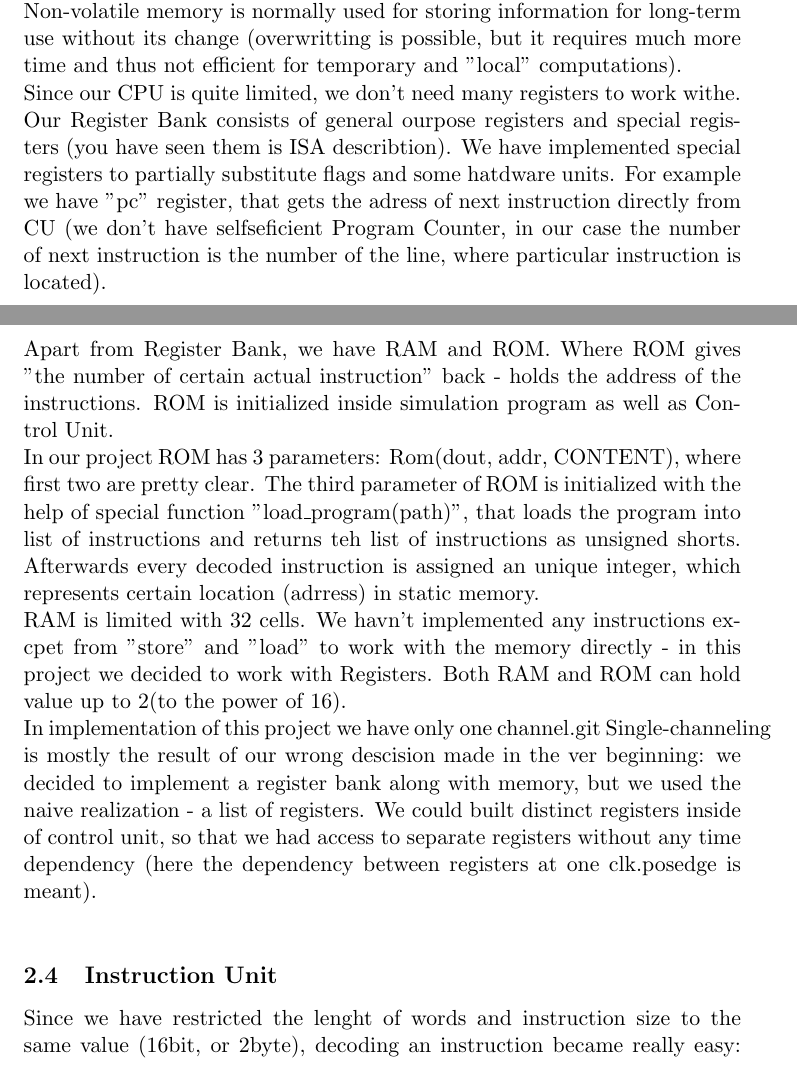
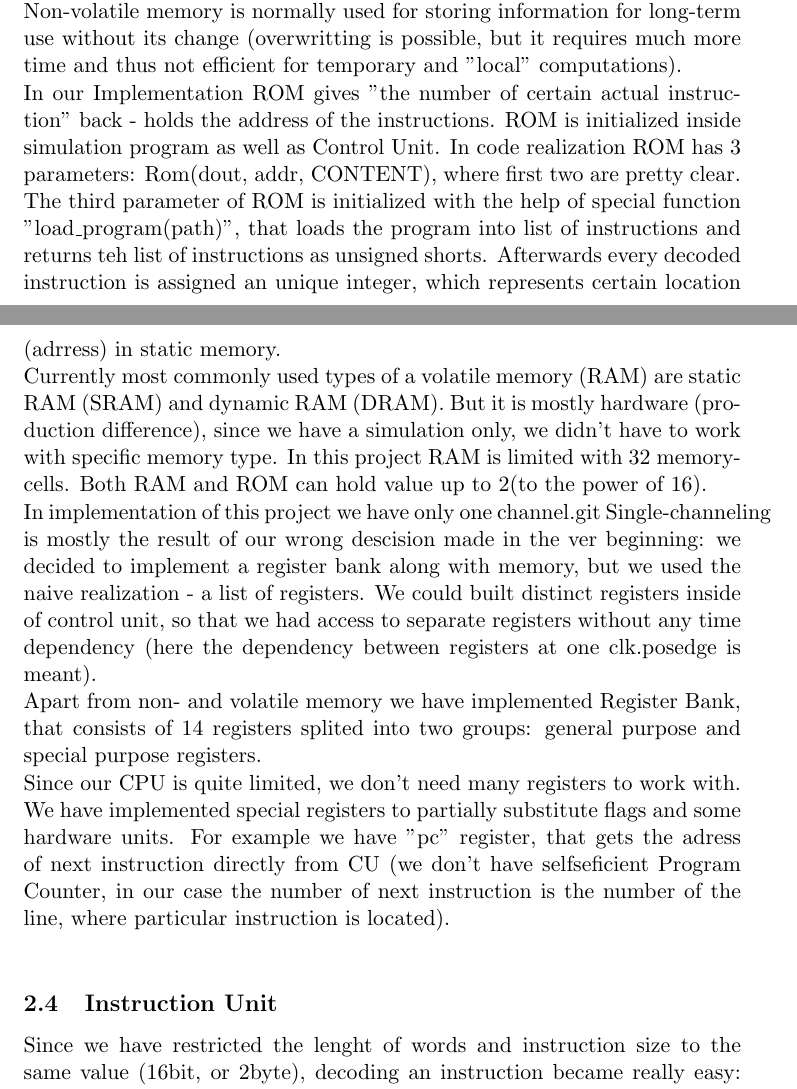
Before and after one commit to xamoeY/uni, a LaTeX document (proj/doc/review.tex): two parts of pages 7 and 8 of 10, joined at a grey line, cut so that both start at the same text. Compiled offline with pdfLaTeX.

Commit message:
RAM and ROM general infrmation added

```diff
--- a/proj/doc/review.tex
+++ b/proj/doc/review.tex
@@ -171,11 +171,11 @@ Assembler contains "translating rules" for all instructions mentioned in ISA, so
 \subsection{Memory and Registers}
 Every Prozessor has a memory unit - physical device for working with the program. There are two memory types existing: non-volatile (flash memory,  ROM/PROM/EPROM/EEPROM) and volatile (RAM, DRAM).\\
 Non-volatile memory is normally used for storing information for long-term use without its change (overwritting is possible, but it requires much more time and thus not efficient for temporary and "local" computations).\\
-Since our CPU is quite limited, we don't need many registers to work withe. Our Register Bank consists of general ourpose registers and special registers (you have seen them is ISA describtion). We have implemented special registers to partially substitute flags and some hatdware units. For example we have "pc" register, that gets the adress of next instruction directly from CU (we don't have selfseficient Program Counter, in our case the number of next instruction is the number of the line, where particular instruction is located).\\
-Apart from Register Bank, we have RAM and ROM. Where ROM gives "the number of certain actual instruction" back - holds the address of the instructions. ROM is initialized inside simulation program as well as Control Unit.\\
-In our project ROM has 3 parameters: Rom(dout, addr, CONTENT), where first two are pretty clear. The third parameter of ROM is initialized with the help of special function "load\_program(path)", that loads the program into list of instructions and returns teh list of instructions as unsigned shorts. Afterwards every decoded instruction is assigned an  unique integer, which represents certain location (adrress) in static memory.\\
-RAM is limited with 32 cells. We havn't implemented any instructions excpet from "store" and "load" to work with the memory directly - in this project we decided to work with Registers. Both RAM and ROM can hold value up to 2(to the power of 16). \\
+In our Implementation ROM gives "the number of certain actual instruction" back - holds the address of the instructions. ROM is initialized inside simulation program as well as Control Unit. In code realization ROM has 3 parameters: Rom(dout, addr, CONTENT), where first two are pretty clear. The third parameter of ROM is initialized with the help of special function "load\_program(path)", that loads the program into list of instructions and returns teh list of instructions as unsigned shorts. Afterwards every decoded instruction is assigned an  unique integer, which represents certain location (adrress) in static memory.\\
+Currently most commonly used types of a volatile memory (RAM) are static RAM (SRAM) and dynamic RAM (DRAM). But it is mostly hardware (production difference), since we have a simulation only, we didn't have to work with specific memory type. In this project RAM is limited with 32 memory-cells. Both RAM and ROM can hold value up to 2(to the power of 16). \\
 In implementation of this project we have only one channel.git Single-channeling is mostly the result of our wrong descision made in the ver beginning: we decided to implement a register bank along with memory, but we used the naive realization - a list of registers. We could built distinct registers inside of control unit, so that we had access to separate registers without any time dependency (here the dependency between registers at one clk.posedge is meant).\\
+Apart from non- and volatile memory we have implemented Register Bank, that consists of 14 registers splited into two groups: general purpose and special purpose registers.\\
+Since our CPU is quite limited, we don't need many registers to work with. We have implemented special registers to partially substitute flags and some hardware units. For example we have "pc" register, that gets the adress of next instruction directly from CU (we don't have selfseficient Program Counter, in our case the number of next instruction is the number of the line, where particular instruction is located).\\
 
 \subsection{Instruction Unit}
 Since we have restricted the lenght of words and instruction size to the same value (16bit, or 2byte), decoding an instruction became really easy:
```
